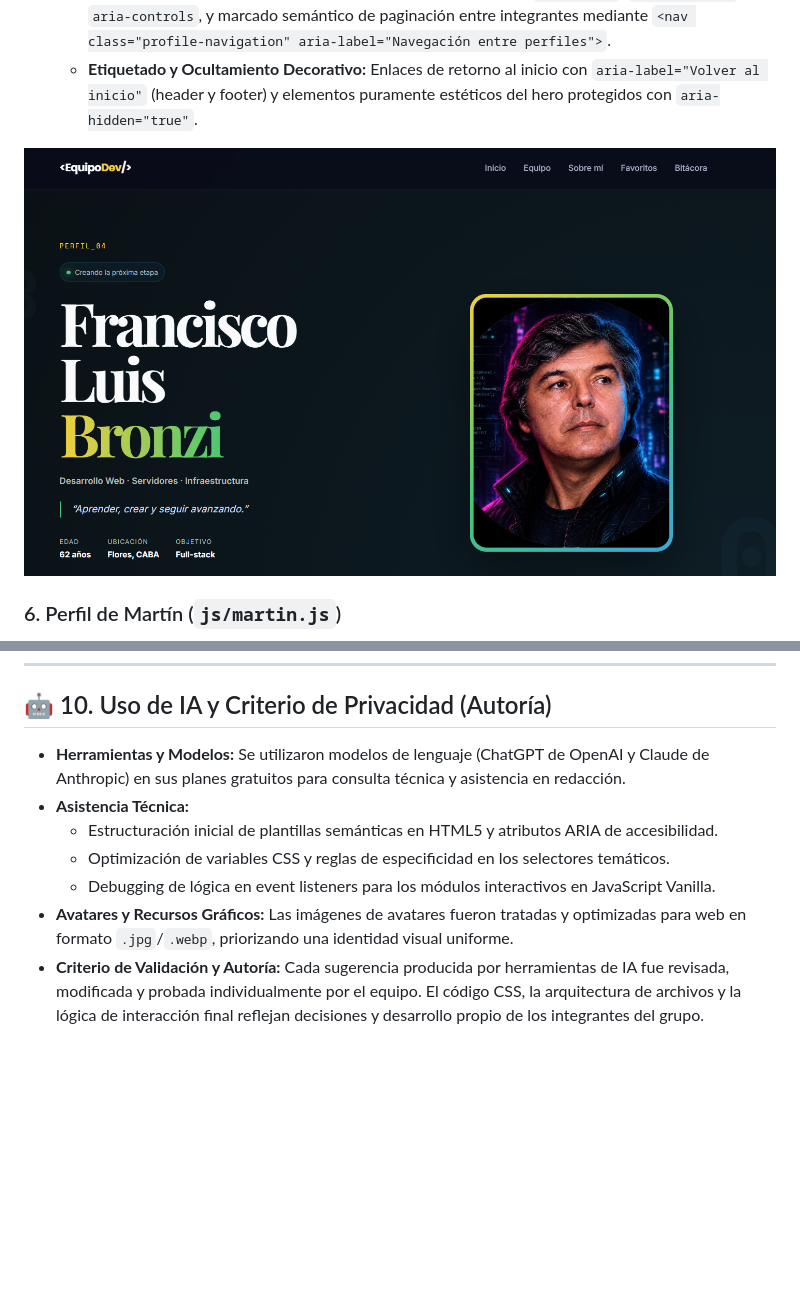
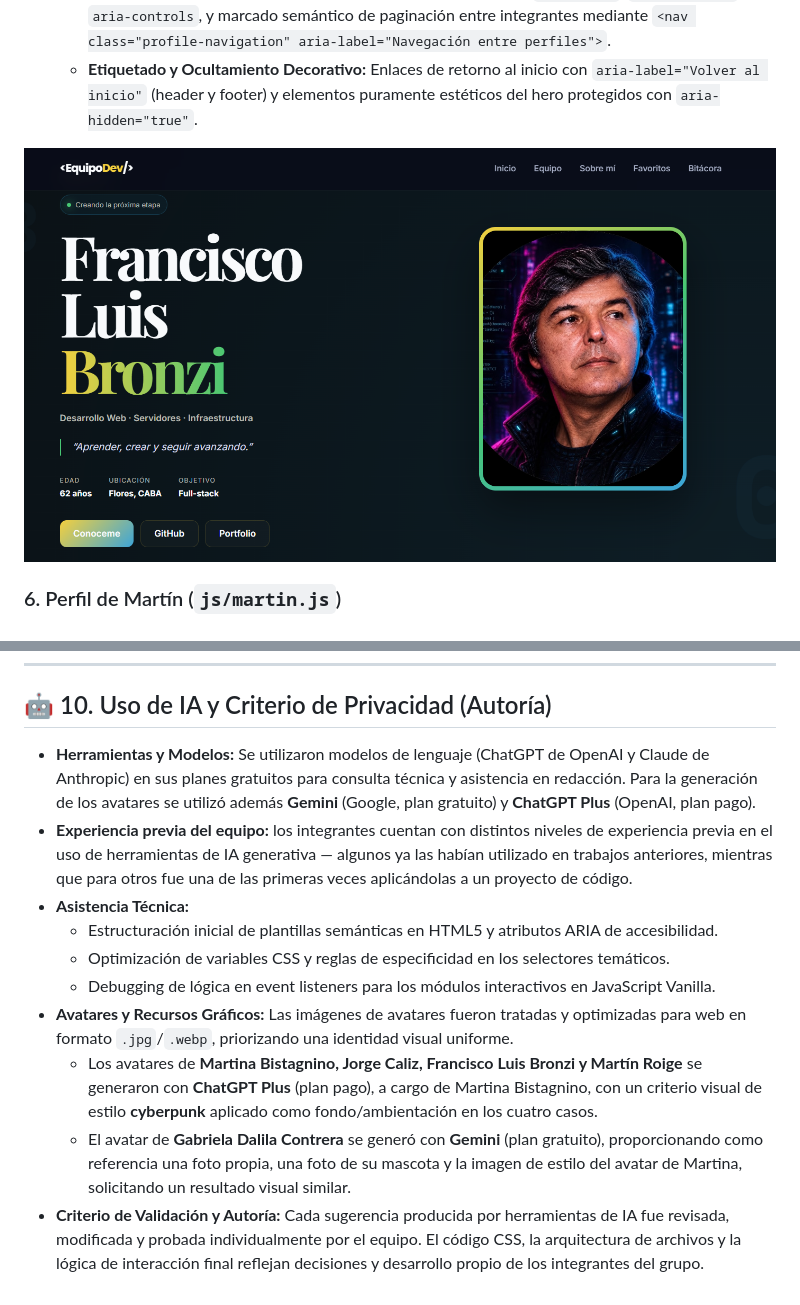
Before and after one commit to Martina-bistagnino/tp1-frontend-grupal, a Markdown page: README.md, 2 parts joined by grey strips. Rendered like a GitHub page; pictures changed too: img/capturas/capturaperfilluis.png; blank space fills up the shorter version.

Commit message:
continuan actualizacion de readme

```diff
--- a/README.md
+++ b/README.md
@@ -190,10 +190,13 @@ Propuestas proyectadas para futuras etapas del proyecto:
 
 ## 🤖 10. Uso de IA y Criterio de Privacidad (Autoría)
 
-* **Herramientas y Modelos:** Se utilizaron modelos de lenguaje (ChatGPT de OpenAI y Claude de Anthropic) en sus planes gratuitos para consulta técnica y asistencia en redacción.
+* **Herramientas y Modelos:** Se utilizaron modelos de lenguaje (ChatGPT de OpenAI y Claude de Anthropic) en sus planes gratuitos para consulta técnica y asistencia en redacción. Para la generación de los avatares se utilizó además **Gemini** (Google, plan gratuito) y **ChatGPT Plus** (OpenAI, plan pago).
+* **Experiencia previa del equipo:** los integrantes cuentan con distintos niveles de experiencia previa en el uso de herramientas de IA generativa — algunos ya las habían utilizado en trabajos anteriores, mientras que para otros fue una de las primeras veces aplicándolas a un proyecto de código.
 * **Asistencia Técnica:**
   * Estructuración inicial de plantillas semánticas en HTML5 y atributos ARIA de accesibilidad.
   * Optimización de variables CSS y reglas de especificidad en los selectores temáticos.
   * Debugging de lógica en event listeners para los módulos interactivos en JavaScript Vanilla.
 * **Avatares y Recursos Gráficos:** Las imágenes de avatares fueron tratadas y optimizadas para web en formato `.jpg`/`.webp`, priorizando una identidad visual uniforme.
+  * Los avatares de **Martina Bistagnino, Jorge Caliz, Francisco Luis Bronzi y Martín Roige** se generaron con **ChatGPT Plus** (plan pago), a cargo de Martina Bistagnino, con un criterio visual de estilo **cyberpunk** aplicado como fondo/ambientación en los cuatro casos.
+  * El avatar de **Gabriela Dalila Contrera** se generó con **Gemini** (plan gratuito), proporcionando como referencia una foto propia, una foto de su mascota y la imagen de estilo del avatar de Martina, solicitando un resultado visual similar.
 * **Criterio de Validación y Autoría:** Cada sugerencia producida por herramientas de IA fue revisada, modificada y probada individualmente por el equipo. El código CSS, la arquitectura de archivos y la lógica de interacción final reflejan decisiones y desarrollo propio de los integrantes del grupo.
```
